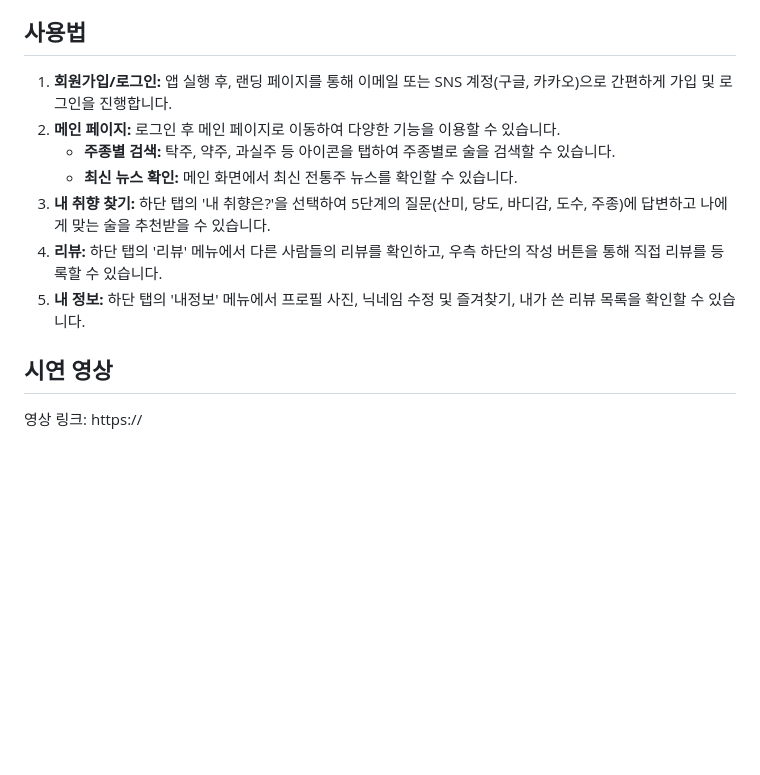
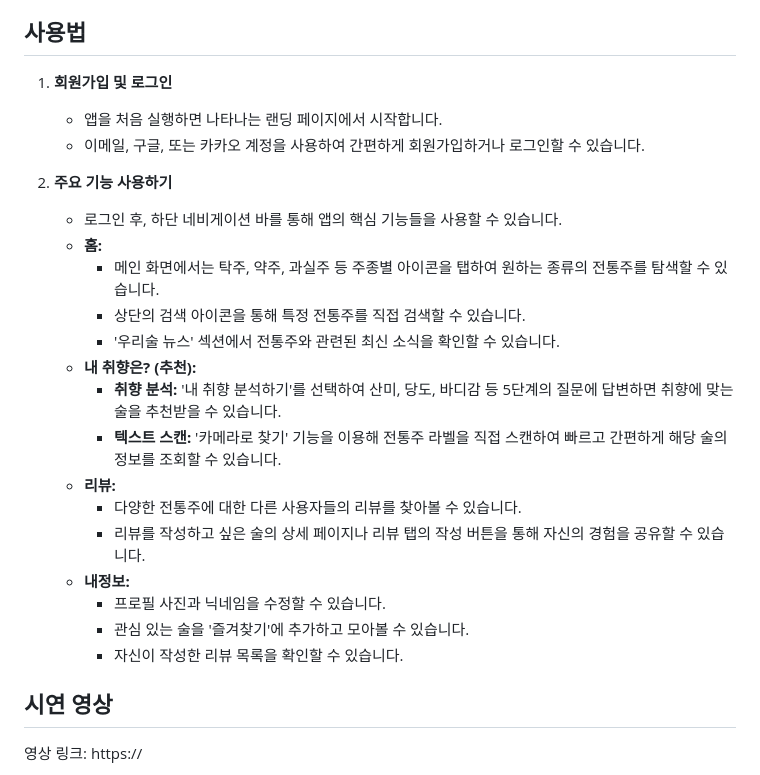
Before and after one commit to hjm419/k-sul, a Markdown page: README.md, the part around the change. Drawn GitHub-style; blank space fills up the shorter version.

```diff
--- a/README.md
+++ b/README.md
@@ -47,13 +47,26 @@
 
 ## 사용법
 
-1.  **회원가입/로그인:** 앱 실행 후, 랜딩 페이지를 통해 이메일 또는 SNS 계정(구글, 카카오)으로 간편하게 가입 및 로그인을 진행합니다.
-2.  **메인 페이지:** 로그인 후 메인 페이지로 이동하여 다양한 기능을 이용할 수 있습니다.
-    * **주종별 검색:** 탁주, 약주, 과실주 등 아이콘을 탭하여 주종별로 술을 검색할 수 있습니다.
-    * **최신 뉴스 확인:** 메인 화면에서 최신 전통주 뉴스를 확인할 수 있습니다.
-3.  **내 취향 찾기:** 하단 탭의 '내 취향은?'을 선택하여 5단계의 질문(산미, 당도, 바디감, 도수, 주종)에 답변하고 나에게 맞는 술을 추천받을 수 있습니다.
-4.  **리뷰:** 하단 탭의 '리뷰' 메뉴에서 다른 사람들의 리뷰를 확인하고, 우측 하단의 작성 버튼을 통해 직접 리뷰를 등록할 수 있습니다.
-5.  **내 정보:** 하단 탭의 '내정보' 메뉴에서 프로필 사진, 닉네임 수정 및 즐겨찾기, 내가 쓴 리뷰 목록을 확인할 수 있습니다.
+1.  **회원가입 및 로그인**
+    * 앱을 처음 실행하면 나타나는 랜딩 페이지에서 시작합니다.
+    * 이메일, 구글, 또는 카카오 계정을 사용하여 간편하게 회원가입하거나 로그인할 수 있습니다.
+
+2.  **주요 기능 사용하기**
+    * 로그인 후, 하단 네비게이션 바를 통해 앱의 핵심 기능들을 사용할 수 있습니다.
+    * **홈:**
+        * 메인 화면에서는 탁주, 약주, 과실주 등 주종별 아이콘을 탭하여 원하는 종류의 전통주를 탐색할 수 있습니다.
+        * 상단의 검색 아이콘을 통해 특정 전통주를 직접 검색할 수 있습니다.
+        * '우리술 뉴스' 섹션에서 전통주와 관련된 최신 소식을 확인할 수 있습니다.
+    * **내 취향은? (추천):**
+        * **취향 분석:** '내 취향 분석하기'를 선택하여 산미, 당도, 바디감 등 5단계의 질문에 답변하면 취향에 맞는 술을 추천받을 수 있습니다.
+        * **텍스트 스캔:** '카메라로 찾기' 기능을 이용해 전통주 라벨을 직접 스캔하여 빠르고 간편하게 해당 술의 정보를 조회할 수 있습니다.
+    * **리뷰:**
+        * 다양한 전통주에 대한 다른 사용자들의 리뷰를 찾아볼 수 있습니다.
+        * 리뷰를 작성하고 싶은 술의 상세 페이지나 리뷰 탭의 작성 버튼을 통해 자신의 경험을 공유할 수 있습니다.
+    * **내정보:**
+        * 프로필 사진과 닉네임을 수정할 수 있습니다.
+        * 관심 있는 술을 '즐겨찾기'에 추가하고 모아볼 수 있습니다.
+        * 자신이 작성한 리뷰 목록을 확인할 수 있습니다.
 
 ## 시연 영상
 
```
